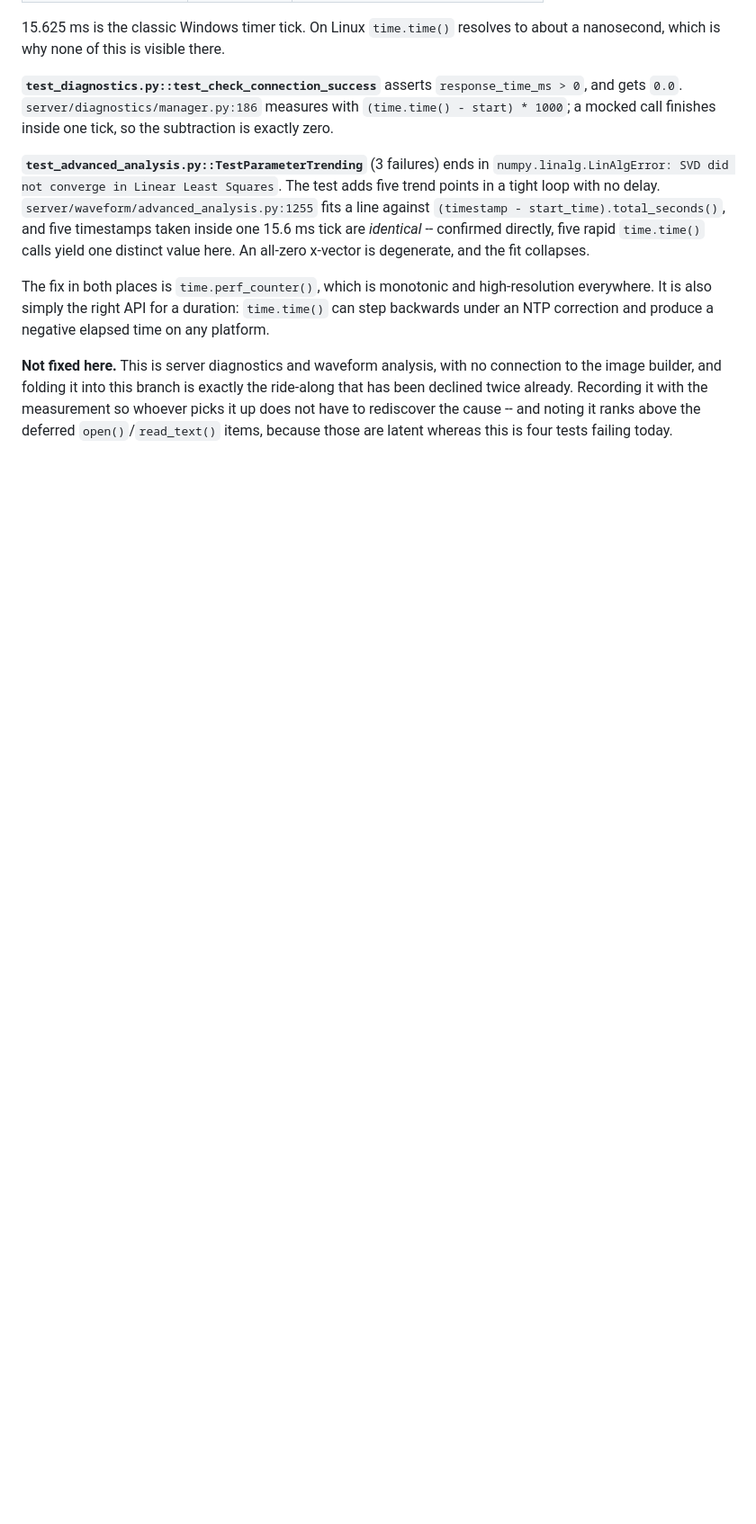
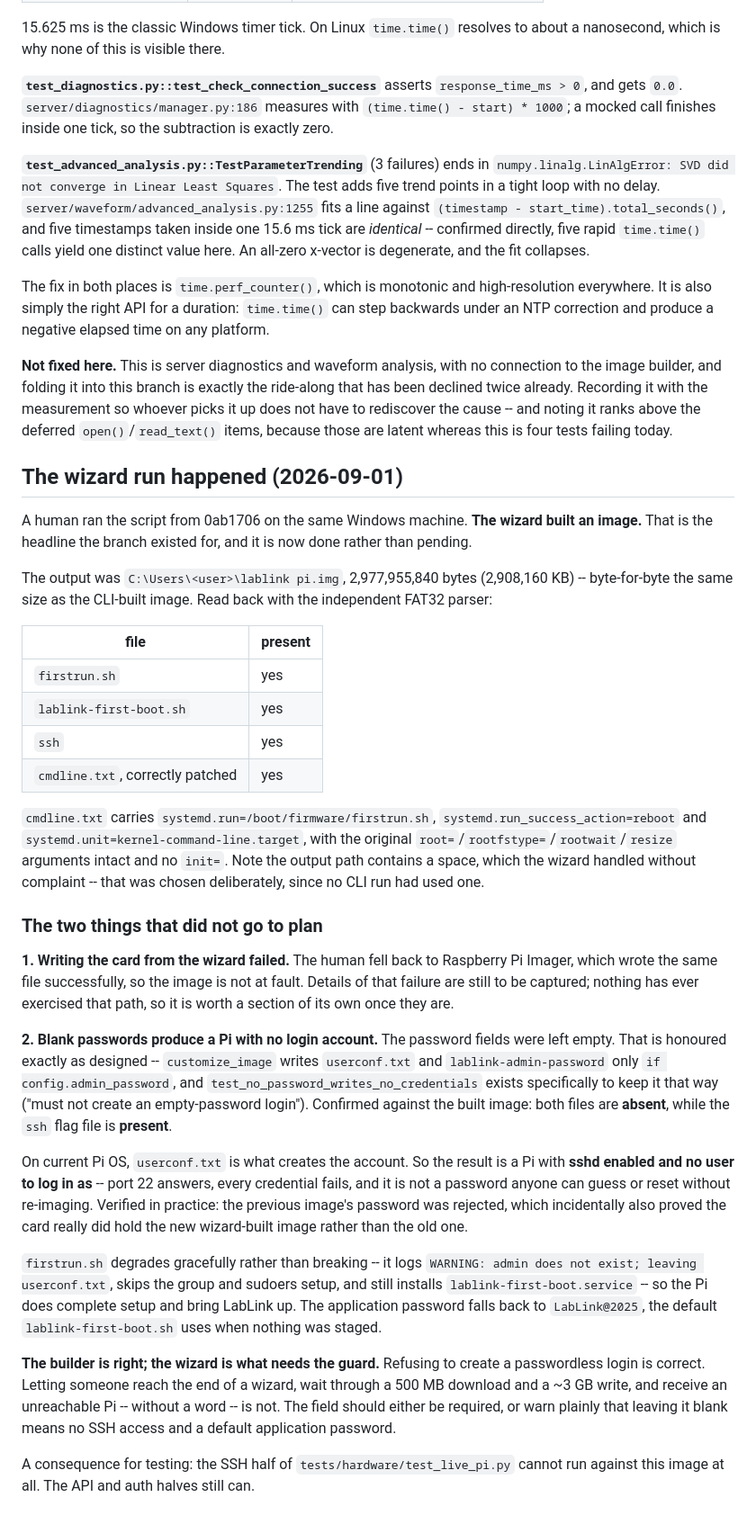
Before and after one commit to X9X0/LabLink, a Markdown page: docs/WINDOWS_TESTING.md, the part around one of its changes. Shown at 90% size. Drawn GitHub-style; blank space fills up the shorter version.

Commit message:
docs: The wizard built an image -- and blank passwords lock you out
A human ran the 0ab1706 script on Windows. The wizard built
"lablink pi.img", 2,977,955,840 bytes, the same size as the CLI-built
image, with firstrun.sh, lablink-first-boot.sh, ssh and a correctly
patched cmdline.txt all verified by the independent FAT parser. The
output path contained a space and was handled without complaint.

Two things did not go to plan. Writing the card from the wizard failed
and Raspberry Pi Imager was used instead, so the image itself is not at
fault; details still to capture. And the password fields were left
blank, which is honoured exactly as designed -- userconf.txt and
lablink-admin-password are written only if a password is set, and
test_no_password_writes_no_credentials enforces that. Both are absent
from the image while the ssh flag file is present.

userconf.txt is what creates the account on current Pi OS, so the result
is sshd enabled with no user to log in as: port 22 answers and every
credential fails. firstrun.sh degrades gracefully and LabLink still
comes up, with the application password falling back to LabLink@2025.

The builder is right to refuse a passwordless login. The wizard is what
needs the guard -- it should require the field or say plainly that blank
means no SSH access.

Co-Authored-By: Claude Sonnet 5 <noreply@anthropic.com>
Claude-Session: https://claude.ai/code/session_01LEiT9aqn6XuoEdsFdrKWUM

```diff
--- a/docs/WINDOWS_TESTING.md
+++ b/docs/WINDOWS_TESTING.md
@@ -990,3 +992,66 @@ the ride-along that has been declined twice already. Recording it with the
 measurement so whoever picks it up does not have to rediscover the cause --
 and noting it ranks above the deferred `open()`/`read_text()` items, because
 those are latent whereas this is four tests failing today.
+
+## The wizard run happened (2026-09-01)
+
+A human ran the script from 0ab1706 on the same Windows machine. **The wizard
+built an image.** That is the headline the branch existed for, and it is now
+done rather than pending.
+
+The output was `C:\Users\<user>\lablink pi.img`, 2,977,955,840 bytes
+(2,908,160 KB) -- byte-for-byte the same size as the CLI-built image. Read
+back with the independent FAT32 parser:
+
+| file | present |
+|---|---|
+| `firstrun.sh` | yes |
+| `lablink-first-boot.sh` | yes |
+| `ssh` | yes |
+| `cmdline.txt`, correctly patched | yes |
+
+`cmdline.txt` carries `systemd.run=/boot/firmware/firstrun.sh`,
+`systemd.run_success_action=reboot` and `systemd.unit=kernel-command-line.target`,
+with the original `root=`/`rootfstype=`/`rootwait`/`resize` arguments intact and
+no `init=`. Note the output path contains a space, which the wizard handled
+without complaint -- that was chosen deliberately, since no CLI run had used one.
+
+### The two things that did not go to plan
+
+**1. Writing the card from the wizard failed.** The human fell back to
+Raspberry Pi Imager, which wrote the same file successfully, so the image is
+not at fault. Details of that failure are still to be captured; nothing has
+ever exercised that path, so it is worth a section of its own once they are.
+
+**2. Blank passwords produce a Pi with no login account.** The password
+fields were left empty. That is honoured exactly as designed --
+`customize_image` writes `userconf.txt` and `lablink-admin-password` only
+`if config.admin_password`, and `test_no_password_writes_no_credentials`
+exists specifically to keep it that way ("must not create an empty-password
+login"). Confirmed against the built image: both files are **absent**, while
+the `ssh` flag file is **present**.
+
+On current Pi OS, `userconf.txt` is what creates the account. So the result
+is a Pi with **sshd enabled and no user to log in as** -- port 22 answers,
+every credential fails, and it is not a password anyone can guess or reset
+without re-imaging. Verified in practice: the previous image's password was
+rejected, which incidentally also proved the card really did hold the new
+wizard-built image rather than the old one.
+
+`firstrun.sh` degrades gracefully rather than breaking -- it logs
+`WARNING: admin does not exist; leaving userconf.txt`, skips the group and
+sudoers setup, and still installs `lablink-first-boot.service` -- so the Pi
+does complete setup and bring LabLink up. The application password falls back
+to `LabLink@2025`, the default `lablink-first-boot.sh` uses when nothing was
+staged.
+
+**The builder is right; the wizard is what needs the guard.** Refusing to
+create a passwordless login is correct. Letting someone reach the end of a
+wizard, wait through a 500 MB download and a ~3 GB write, and receive an
+unreachable Pi -- without a word -- is not. The field should either be
+required, or warn plainly that leaving it blank means no SSH access and a
+default application password.
+
+A consequence for testing: the SSH half of
+`tests/hardware/test_live_pi.py` cannot run against this image at all. The
+API and auth halves still can.
```
Also changed, not shown: other parts of docs/WINDOWS_TESTING.md (+3 -1 lines).
